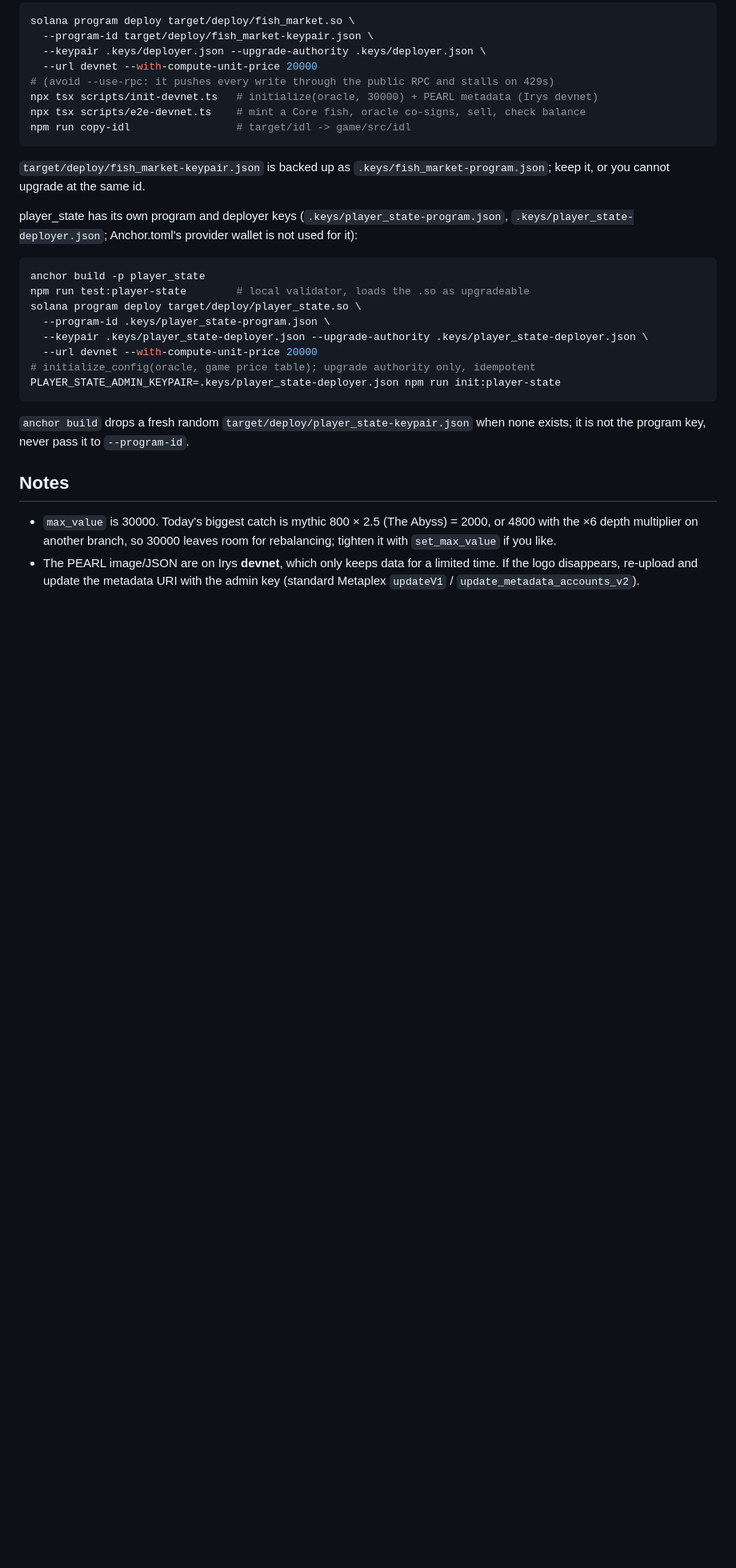
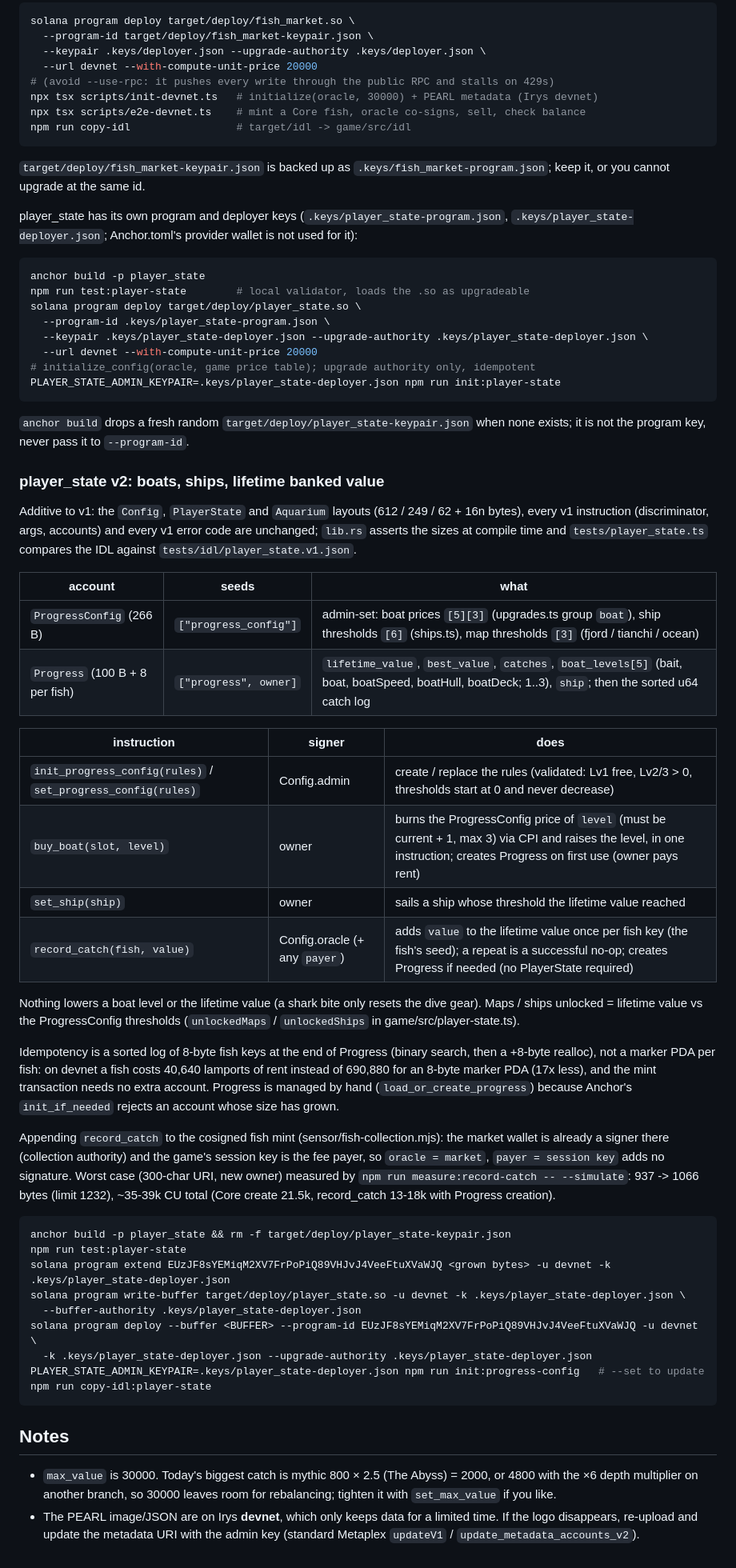
Before and after one commit to Breathless-Game/Breathless, a Markdown page: contracts/README.md, the part around the change. Shown at 80% size. GitHub-like rendering; blank space fills up the shorter version.

Commit message:
Document the player_state v2 devnet upgrade
Co-Authored-By: Claude Opus 5.5 <noreply@anthropic.com>

````diff
--- a/contracts/README.md
+++ b/contracts/README.md
@@ -143,6 +143,55 @@ PLAYER_STATE_ADMIN_KEYPAIR=.keys/player_state-deployer.json npm run init:player-
 `anchor build` drops a fresh random `target/deploy/player_state-keypair.json`
 when none exists; it is not the program key, never pass it to `--program-id`.
 
+### player_state v2: boats, ships, lifetime banked value
+
+Additive to v1: the `Config`, `PlayerState` and `Aquarium` layouts (612 / 249 /
+62 + 16n bytes), every v1 instruction (discriminator, args, accounts) and every
+v1 error code are unchanged; `lib.rs` asserts the sizes at compile time and
+`tests/player_state.ts` compares the IDL against `tests/idl/player_state.v1.json`.
+
+| account | seeds | what |
+| --- | --- | --- |
+| `ProgressConfig` (266 B) | `["progress_config"]` | admin-set: boat prices `[5][3]` (upgrades.ts group `boat`), ship thresholds `[6]` (ships.ts), map thresholds `[3]` (fjord / tianchi / ocean) |
+| `Progress` (100 B + 8 per fish) | `["progress", owner]` | `lifetime_value`, `best_value`, `catches`, `boat_levels[5]` (bait, boat, boatSpeed, boatHull, boatDeck; 1..3), `ship`; then the sorted u64 catch log |
+
+| instruction | signer | does |
+| --- | --- | --- |
+| `init_progress_config(rules)` / `set_progress_config(rules)` | Config.admin | create / replace the rules (validated: Lv1 free, Lv2/3 > 0, thresholds start at 0 and never decrease) |
+| `buy_boat(slot, level)` | owner | burns the ProgressConfig price of `level` (must be current + 1, max 3) via CPI and raises the level, in one instruction; creates Progress on first use (owner pays rent) |
+| `set_ship(ship)` | owner | sails a ship whose threshold the lifetime value reached |
+| `record_catch(fish, value)` | Config.oracle (+ any `payer`) | adds `value` to the lifetime value once per fish key (the fish's seed); a repeat is a successful no-op; creates Progress if needed (no PlayerState required) |
+
+Nothing lowers a boat level or the lifetime value (a shark bite only resets the
+dive gear). Maps / ships unlocked = lifetime value vs the ProgressConfig
+thresholds (`unlockedMaps` / `unlockedShips` in game/src/player-state.ts).
+
+Idempotency is a sorted log of 8-byte fish keys at the end of Progress (binary
+search, then a +8-byte realloc), not a marker PDA per fish: on devnet a fish
+costs 40,640 lamports of rent instead of 690,880 for an 8-byte marker PDA (17x
+less), and the mint transaction needs no extra account. Progress is managed by
+hand (`load_or_create_progress`) because Anchor's `init_if_needed` rejects an
+account whose size has grown.
+
+Appending `record_catch` to the cosigned fish mint (sensor/fish-collection.mjs):
+the market wallet is already a signer there (collection authority) and the
+game's session key is the fee payer, so `oracle = market`, `payer = session
+key` adds no signature. Worst case (300-char URI, new owner) measured by
+`npm run measure:record-catch -- --simulate`: 937 -> 1066 bytes (limit 1232),
+~35-39k CU total (Core create 21.5k, record_catch 13-18k with Progress creation).
+
+```sh
+anchor build -p player_state && rm -f target/deploy/player_state-keypair.json
+npm run test:player-state
+solana program extend EUzJF8sYEMiqM2XV7FrPoPiQ89VHJvJ4VeeFtuXVaWJQ <grown bytes> -u devnet -k .keys/player_state-deployer.json
+solana program write-buffer target/deploy/player_state.so -u devnet -k .keys/player_state-deployer.json \
+  --buffer-authority .keys/player_state-deployer.json
+solana program deploy --buffer <BUFFER> --program-id EUzJF8sYEMiqM2XV7FrPoPiQ89VHJvJ4VeeFtuXVaWJQ -u devnet \
+  -k .keys/player_state-deployer.json --upgrade-authority .keys/player_state-deployer.json
+PLAYER_STATE_ADMIN_KEYPAIR=.keys/player_state-deployer.json npm run init:progress-config   # --set to update
+npm run copy-idl:player-state
+```
+
 ## Notes
 
 - `max_value` is 30000. Today's biggest catch is mythic 800 × 2.5 (The Abyss) =
````
Also changed, not shown: contracts/DEPLOYED.md (+32 -1 lines).
